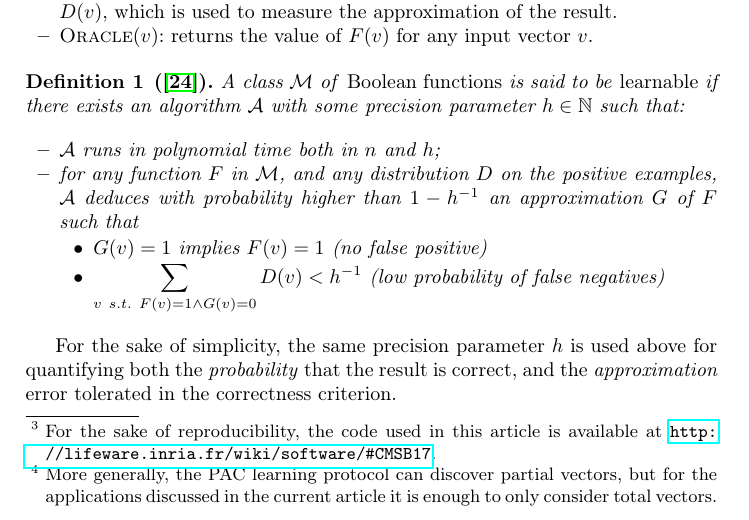
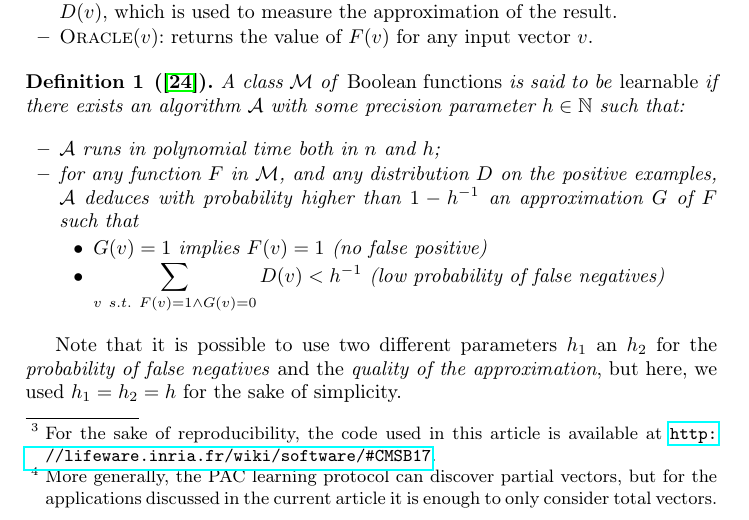
Before and after one commit to NougatRillettes/PapierPAC, a LaTeX paper (CF17cmsb.tex): part of page 3 of 17, cut so that both start at the same text. Compiled offline with pdfLaTeX; a missing bibliography style is replaced by a similar one.

Commit message:
Small modification for the part on "same h"

```diff
--- a/CF17cmsb.tex
+++ b/CF17cmsb.tex
@@ -186,8 +186,7 @@ The output of \textsc{Sample}$()$ is assumed to follow a given probability distr
    \end{itemize}
 \end{definition}
 
-For the sake of simplicity, the same precision parameter $h$ is used above for quantifying both the \emph{probability} that the result is correct,
-and the \emph{approximation} error tolerated in the correctness criterion.
+Note that it is possible to use two different parameters $h_1$ an $h_2$ for the \emph{probability of false negatives} and the \emph{quality of the approximation}, but here, we used $h_1 = h_2 = h$ for the sake of simplicity.
 
 
 \subsection{PAC Learning Algorithms}
```
